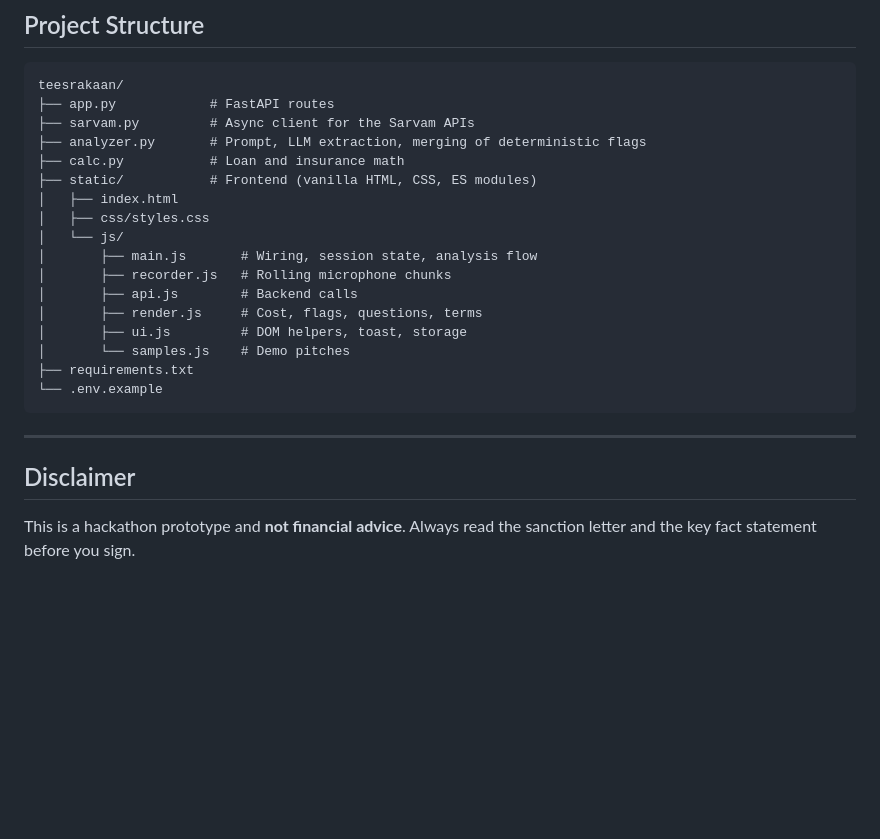
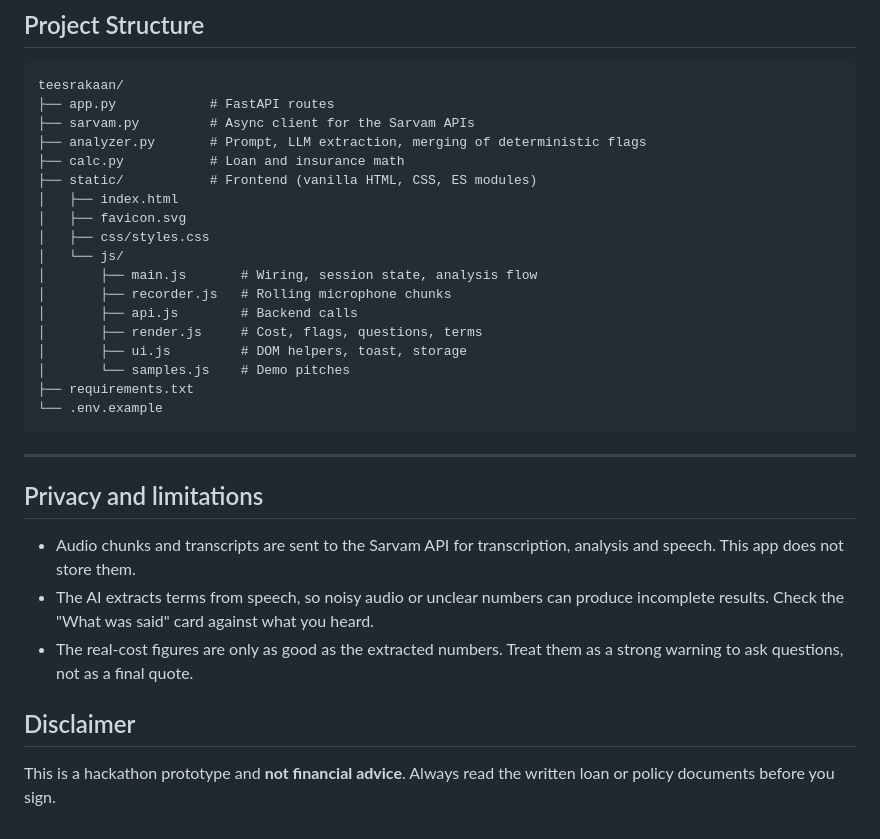
Before and after one commit to nevilcp/teesrakaan, a Markdown page: README.md, the part around one of its changes. Drawn GitHub-style; blank space fills up the shorter version.

```diff
--- a/README.md
+++ b/README.md
@@ -155,6 +170,7 @@ teesrakaan/
 ├── calc.py           # Loan and insurance math
 ├── static/           # Frontend (vanilla HTML, CSS, ES modules)
 │   ├── index.html
+│   ├── favicon.svg
 │   ├── css/styles.css
 │   └── js/
 │       ├── main.js       # Wiring, session state, analysis flow
@@ -169,6 +185,12 @@ teesrakaan/
 
 ---
 
+## Privacy and limitations
+
+- Audio chunks and transcripts are sent to the Sarvam API for transcription, analysis and speech. This app does not store them.
+- The AI extracts terms from speech, so noisy audio or unclear numbers can produce incomplete results. Check the "What was said" card against what you heard.
+- The real-cost figures are only as good as the extracted numbers. Treat them as a strong warning to ask questions, not as a final quote.
+
 ## Disclaimer
 
-This is a hackathon prototype and **not financial advice**. Always read the sanction letter and the key fact statement before you sign.
+This is a hackathon prototype and **not financial advice**. Always read the written loan or policy documents before you sign.
```
Also changed, not shown: other parts of README.md (+66 -51 lines).
